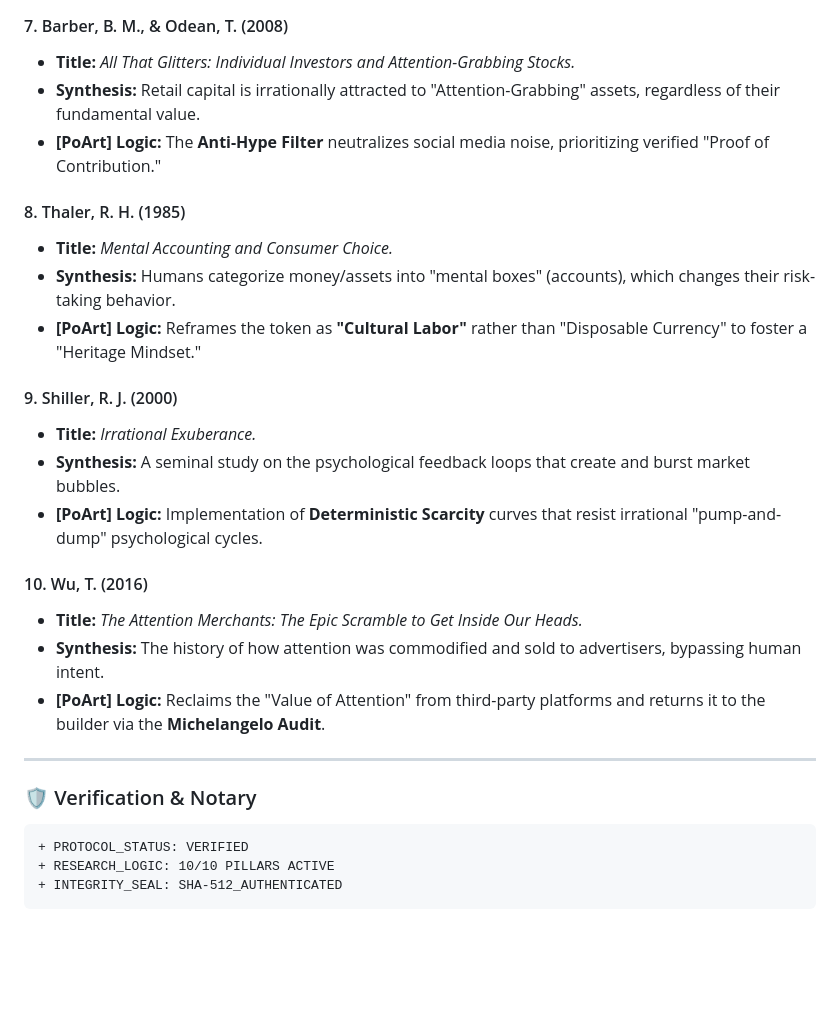
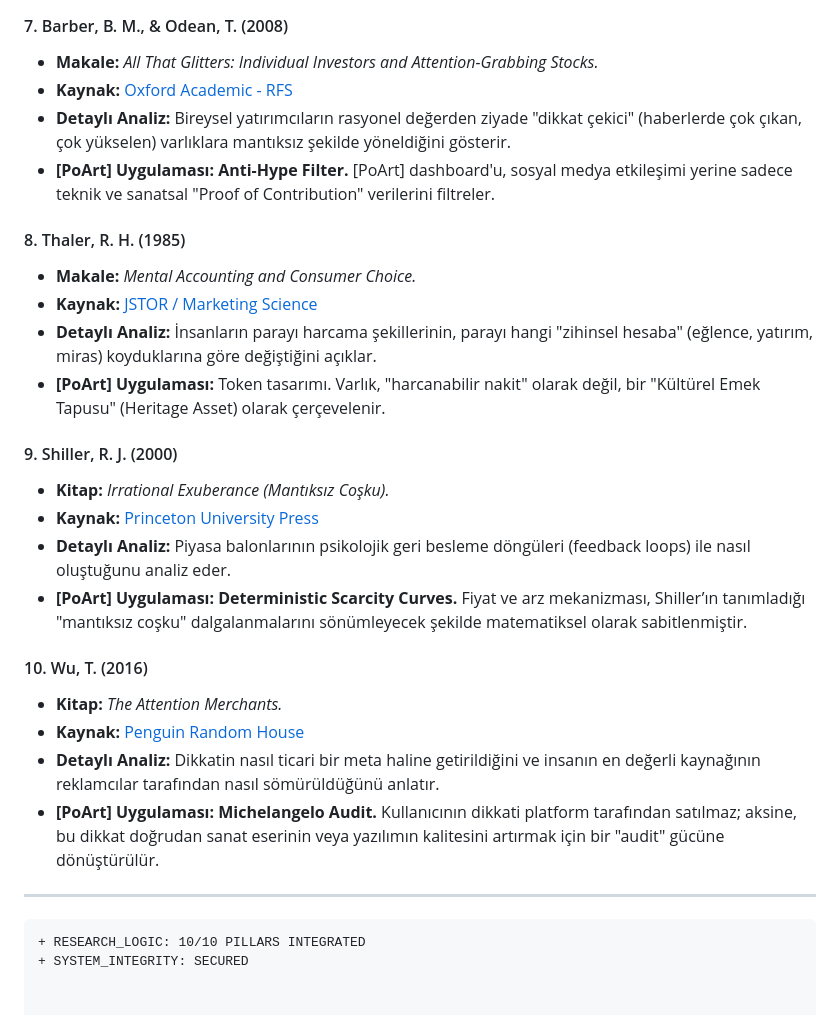
Before and after one commit to galeri-coder/ilhanart-roadmap, a Markdown page: knowledge-base/research-synthesis.md, the part around one of its changes. GitHub-like rendering; blank space fills up the shorter version.

````diff
--- a/knowledge-base/research-synthesis.md
+++ b/knowledge-base/research-synthesis.md
@@ -59,29 +59,29 @@ This archive serves as the foundational intellectual pillar of the [PoArt] Ecosy
 
 #### 7. Barber, B. M., & Odean, T. (2008)
-* **Title:** *All That Glitters: Individual Investors and Attention-Grabbing Stocks.*
-* **Synthesis:** Retail capital is irrationally attracted to "Attention-Grabbing" assets, regardless of their fundamental value.
-* **[PoArt] Logic:** The **Anti-Hype Filter** neutralizes social media noise, prioritizing verified "Proof of Contribution."
+* **Makale:** *All That Glitters: Individual Investors and Attention-Grabbing Stocks.*
+* **Kaynak:** [Oxford Academic - RFS](https://academic.oup.com/rfs/article/21/2/785/1581404)
+* **Detaylı Analiz:** Bireysel yatırımcıların rasyonel değerden ziyade "dikkat çekici" (haberlerde çok çıkan, çok yükselen) varlıklara mantıksız şekilde yöneldiğini gösterir.
+* **[PoArt] Uygulaması:** **Anti-Hype Filter.** [PoArt] dashboard'u, sosyal medya etkileşimi yerine sadece teknik ve sanatsal "Proof of Contribution" verilerini filtreler.
 
 #### 8. Thaler, R. H. (1985)
-* **Title:** *Mental Accounting and Consumer Choice.*
-* **Synthesis:** Humans categorize money/assets into "mental boxes" (accounts), which changes their risk-taking behavior.
-* **[PoArt] Logic:** Reframes the token as **"Cultural Labor"** rather than "Disposable Currency" to foster a "Heritage Mindset."
+* **Makale:** *Mental Accounting and Consumer Choice.*
+* **Kaynak:** [JSTOR / Marketing Science](https://pubsonline.informs.org/doi/10.1287/mksc.4.3.199)
+* **Detaylı Analiz:** İnsanların parayı harcama şekillerinin, parayı hangi "zihinsel hesaba" (eğlence, yatırım, miras) koyduklarına göre değiştiğini açıklar.
+* **[PoArt] Uygulaması:** Token tasarımı. Varlık, "harcanabilir nakit" olarak değil, bir "Kültürel Emek Tapusu" (Heritage Asset) olarak çerçevelenir.
 
 #### 9. Shiller, R. J. (2000)
-* **Title:** *Irrational Exuberance.*
-* **Synthesis:** A seminal study on the psychological feedback loops that create and burst market bubbles.
-* **[PoArt] Logic:** Implementation of **Deterministic Scarcity** curves that resist irrational "pump-and-dump" psychological cycles.
+* **Kitap:** *Irrational Exuberance (Mantıksız Coşku).*
+* **Kaynak:** [Princeton University Press](https://press.princeton.edu/books/paperback/9780691173351/irrational-exuberance)
+* **Detaylı Analiz:** Piyasa balonlarının psikolojik geri besleme döngüleri (feedback loops) ile nasıl oluştuğunu analiz eder.
+* **[PoArt] Uygulaması:** **Deterministic Scarcity Curves.** Fiyat ve arz mekanizması, Shiller’ın tanımladığı "mantıksız coşku" dalgalanmalarını sönümleyecek şekilde matematiksel olarak sabitlenmiştir.
 
 #### 10. Wu, T. (2016)
-* **Title:** *The Attention Merchants: The Epic Scramble to Get Inside Our Heads.*
-* **Synthesis:** The history of how attention was commodified and sold to advertisers, bypassing human intent.
-* **[PoArt] Logic:** Reclaims the "Value of Attention" from third-party platforms and returns it to the builder via the **Michelangelo Audit**.
+* **Kitap:** *The Attention Merchants.*
+* **Kaynak:** [Penguin Random House](https://www.google.com/books/edition/The_Attention_Merchants/NqE5DAAAQBAJ)
+* **Detaylı Analiz:** Dikkatin nasıl ticari bir meta haline getirildiğini ve insanın en değerli kaynağının reklamcılar tarafından nasıl sömürüldüğünü anlatır.
+* **[PoArt] Uygulaması:** **Michelangelo Audit.** Kullanıcının dikkati platform tarafından satılmaz; aksine, bu dikkat doğrudan sanat eserinin veya yazılımın kalitesini artırmak için bir "audit" gücüne dönüştürülür.
 
 ---
-
-### 🛡️ Verification & Notary
 ```diff
-+ PROTOCOL_STATUS: VERIFIED
-+ RESEARCH_LOGIC: 10/10 PILLARS ACTIVE
-+ INTEGRITY_SEAL: SHA-512_AUTHENTICATED
-```
++ RESEARCH_LOGIC: 10/10 PILLARS INTEGRATED
++ SYSTEM_INTEGRITY: SECURED
````
Also changed, not shown: other parts of knowledge-base/research-synthesis.md (+30 -30 lines).
